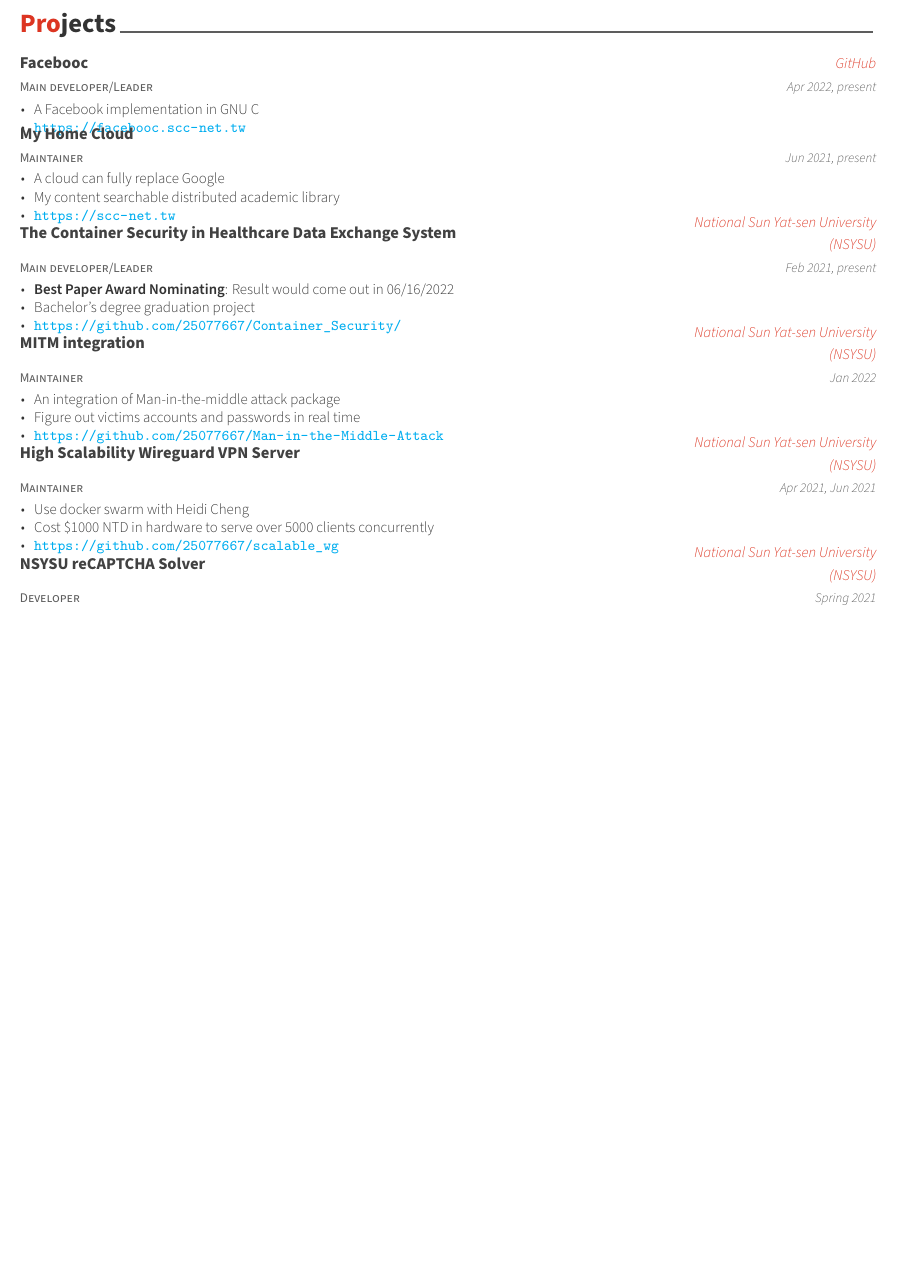
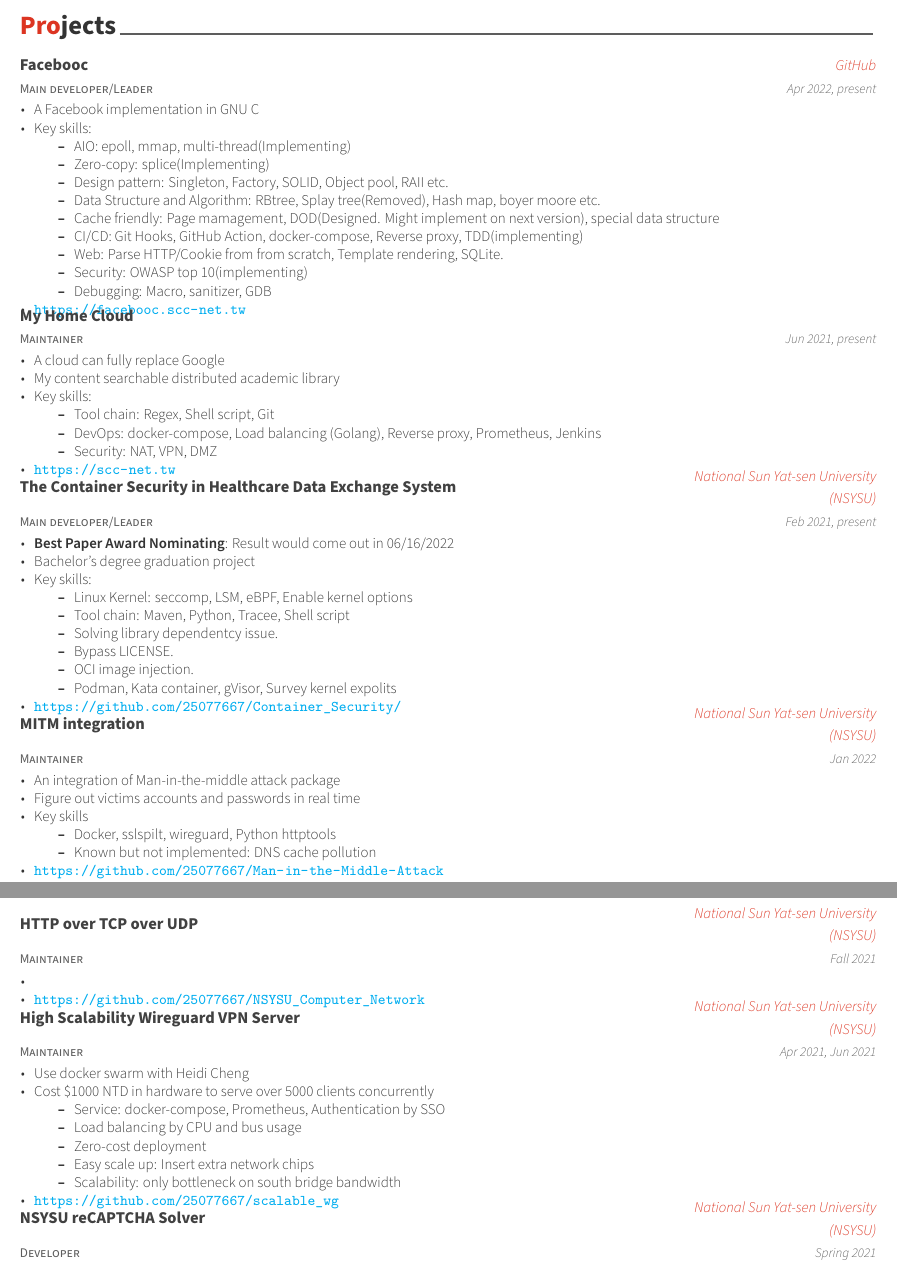
Before and after one commit to 25077667/Resume, a LaTeX CV (resume/resume.tex, which reads resume/src/projects.tex): part of page 1 of 2 before the commit and two parts of pages 1 and 2 of 2 after it, the two joined at a grey line, cut so that both start at the same text, the shorter picture padded with empty space. Compiled offline with XeLaTeX.

```diff
--- a/resume/src/projects.tex
+++ b/resume/src/projects.tex
@@ -18,6 +18,18 @@
     {
         \begin{cvitems} % Description(s)
             \item {A Facebook implementation in GNU C}
+            \item {Key skills:}
+            \begin{itemize}
+                \item AIO: epoll, mmap, multi-thread(Implementing)
+                \item Zero-copy: splice(Implementing)
+                \item Design pattern: Singleton, Factory, SOLID, Object pool, RAII etc.
+                \item Data Structure and Algorithm: RBtree, Splay tree(Removed), Hash map, boyer moore etc.
+                \item Cache friendly: Page mamagement, DOD(Designed. Might implement on next version), special data structure
+                \item CI/CD: Git Hooks, GitHub Action, docker-compose, Reverse proxy, TDD(implementing)
+                \item Web: Parse HTTP/Cookie from from scratch, Template rendering, SQLite.
+                \item Security: OWASP top 10(implementing)
+                \item Debugging: Macro, sanitizer, GDB
+            \end{itemize}
             \item {\url{https://facebooc.scc-net.tw}}
         \end{cvitems}
     }
@@ -32,6 +44,12 @@
         \begin{cvitems} % Description(s)
             \item {A cloud can fully replace Google}
             \item {My content searchable distributed academic library}
+            \item {Key skills:}
+            \begin{itemize}
+                \item Tool chain: Regex, Shell script, Git
+                \item DevOps: docker-compose, Load balancing (Golang), Reverse proxy, Prometheus, Jenkins
+                \item Security: NAT, VPN, DMZ
+            \end{itemize}
             \item {\url{https://scc-net.tw}}
         \end{cvitems}
     }
@@ -46,6 +64,15 @@
         \begin{cvitems} % Description(s)
             \item {\textbf{Best Paper Award Nominating}: Result would come out in 06/16/2022}
             \item {Bachelor's degree graduation project}
+            \item {Key skills:}
+            \begin{itemize}
+                \item Linux Kernel: seccomp, LSM, eBPF, Enable kernel options
+                \item Tool chain: Maven, Python, Tracee, Shell script
+                \item Solving library dependentcy issue.
+                \item Bypass LICENSE.
+                \item OCI image injection.
+                \item Podman, Kata container, gVisor, Survey kernel expolits
+            \end{itemize}
             \item {\url{https://github.com/25077667/Container_Security/}}
         \end{cvitems}
     }
@@ -60,7 +87,25 @@
         \begin{cvitems} % Description(s)
             \item {An integration of Man-in-the-middle attack package}
             \item {Figure out victims accounts and passwords in real time}
+            \item {Key skills}
+            \begin{itemize}
+                \item Docker, sslspilt, wireguard, Python httptools
+                \item Known but not implemented: DNS cache pollution
+            \end{itemize}
             \item {\url{https://github.com/25077667/Man-in-the-Middle-Attack}}
+        \end{cvitems}
+    }
+
+    %---------------------------------------------------------
+    \cventry
+    {Maintainer}
+    {HTTP over TCP over UDP}
+    {National Sun Yat-sen University (NSYSU)} % Location
+    {Fall 2021} % Date(s)
+    {
+        \begin{cvitems} % Description(s)
+            \item {}
+            \item {\url{https://github.com/25077667/NSYSU_Computer_Network}}
         \end{cvitems}
     }
 
@@ -74,6 +119,13 @@
         \begin{cvitems} % Description(s)
             \item {Use docker swarm with Heidi Cheng}
             \item {Cost \$1000 NTD in hardware to serve over 5000 clients concurrently}
+            \begin{itemize}
+                \item Service: docker-compose, Prometheus, Authentication by SSO
+                \item Load balancing by CPU and bus usage
+                \item Zero-cost deployment
+                \item Easy scale up: Insert extra network chips
+                \item Scalability: only bottleneck on south bridge bandwidth
+            \end{itemize}
             \item {\url{https://github.com/25077667/scalable_wg}}
         \end{cvitems}
     }
```
Also changed, not shown: resume/resume.pdf.
